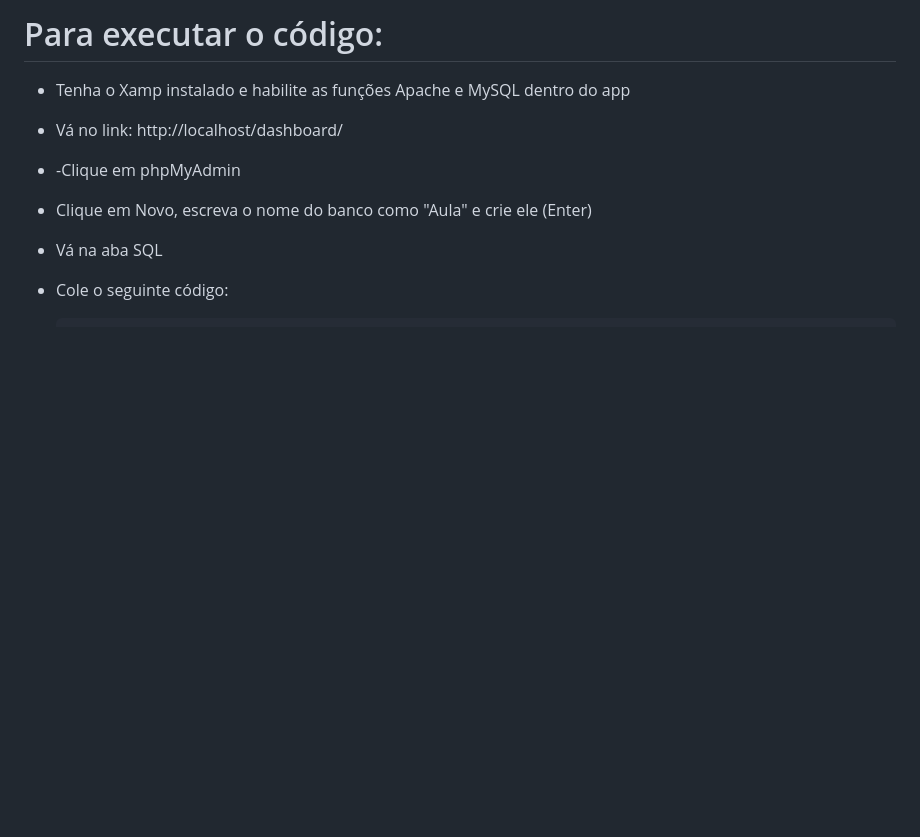
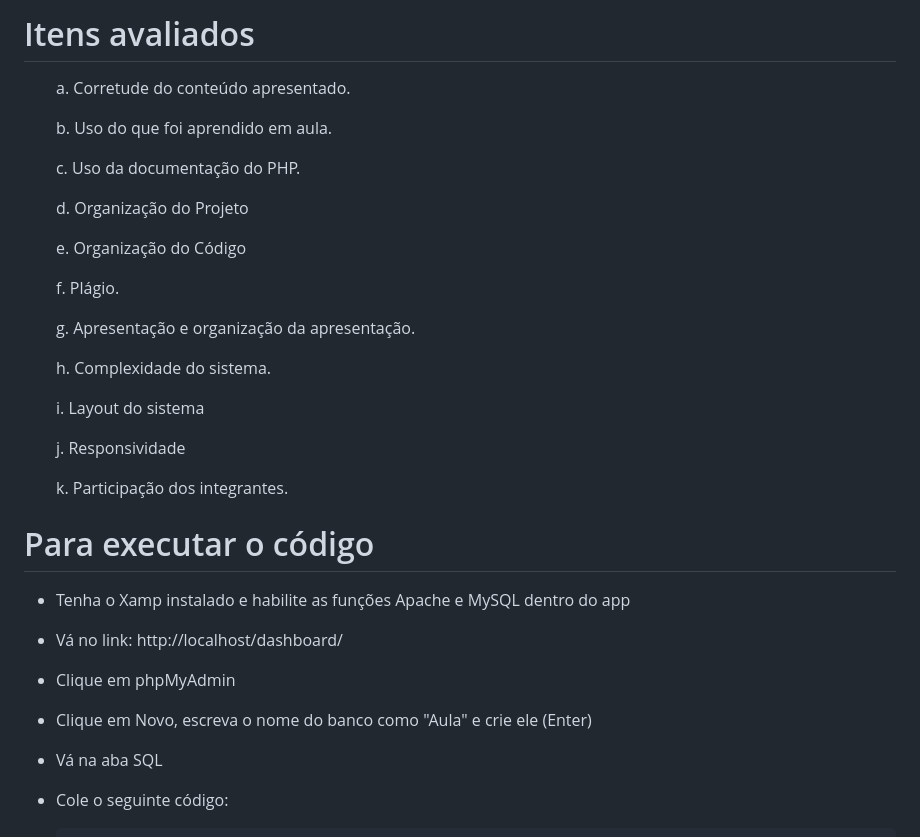
Before and after one commit to LorenaDaumann/SistemadeVendas-Bolos-Boleiros, a Markdown page: README.md, the part around one of its changes. GitHub-like rendering; blank space fills up the shorter version.

```diff
--- a/README.md
+++ b/README.md
@@ -22,10 +15,26 @@
 
 
-# Para executar o código:
+
+# Itens avaliados
+  <ul>a. Corretude do conteúdo apresentado.</ul>
+  <ul>b. Uso do que foi aprendido em aula.</ul>
+  <ul>c. Uso da documentação do PHP.</ul>
+  <ul>d. Organização do Projeto</ul>
+  <ul>e. Organização do Código</ul>
+  <ul>f. Plágio.</ul>
+  <ul>g. Apresentação e organização da apresentação.</ul>
+  <ul>h. Complexidade do sistema.</ul>
+  <ul>i. Layout do sistema</ul>
+  <ul>j. Responsividade</ul>
+  <ul>k. Participação dos integrantes.</ul>
+
+
+
+# Para executar o código
 - Tenha o Xamp instalado e habilite as funções Apache e MySQL dentro do app
 
 - Vá no link: http://localhost/dashboard/
-- -Clique em phpMyAdmin
+- Clique em phpMyAdmin
 - Clique em Novo, escreva o nome do banco como "Aula" e crie ele (Enter)
 - Vá na aba SQL
 - Cole o seguinte código:
```
Also changed, not shown: other parts of README.md (+52 -15 lines).
